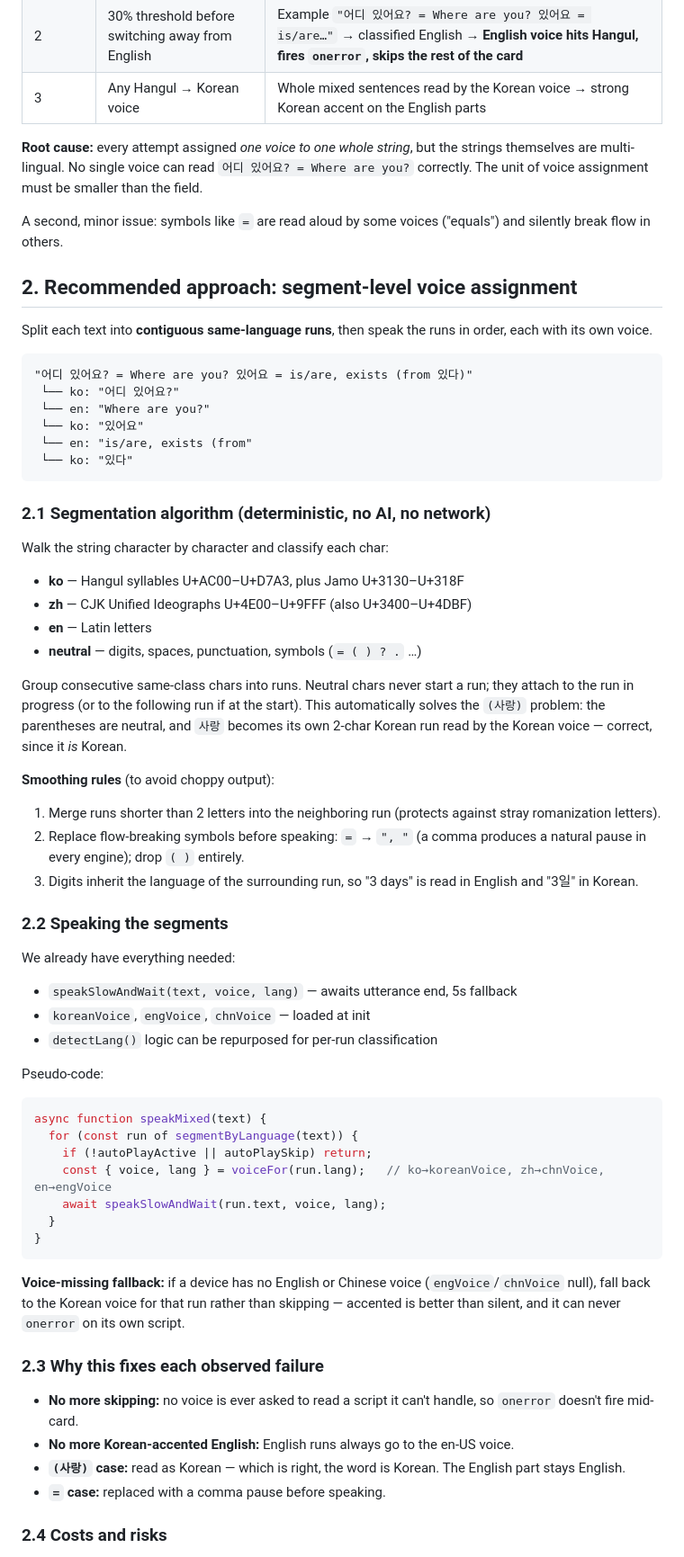
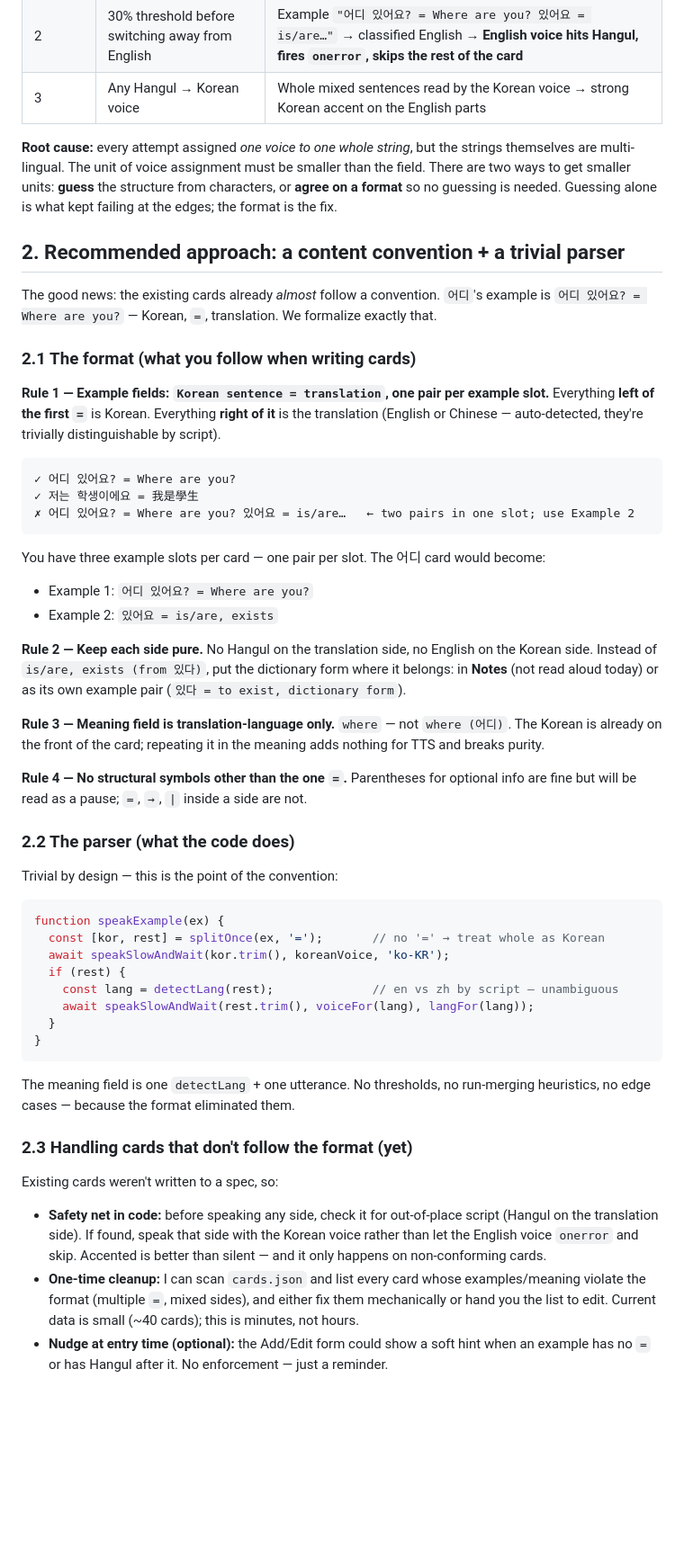
Before and after one commit to i019945/LLA, a Markdown page: TTS_PROPOSAL.md, the part around one of its changes. Shown at 90% size. GitHub-like rendering; blank space fills up the shorter version.

Commit message:
Revise TTS proposal: content format convention as primary approach
Primary: 'Korean = translation' convention per example slot (4 rules)
with a trivial split-on-= parser and a Korean-voice safety net for
non-conforming cards. Character-run segmentation demoted to appendix.

Co-Authored-By: Claude Fable 5 <noreply@anthropic.com>

````diff
--- a/TTS_PROPOSAL.md
+++ b/TTS_PROPOSAL.md
@@ -12,68 +12,58 @@ We tried to make auto-play read the whole card (meaning + example sentences), an
 | 2 | 30% threshold before switching away from English | Example `"어디 있어요? = Where are you? 있어요 = is/are…"` → classified English → **English voice hits Hangul, fires `onerror`, skips the rest of the card** |
 | 3 | Any Hangul → Korean voice | Whole mixed sentences read by the Korean voice → strong Korean accent on the English parts |
 
-**Root cause:** every attempt assigned *one voice to one whole string*, but the strings themselves are multi-lingual. No single voice can read `어디 있어요? = Where are you?` correctly. The unit of voice assignment must be smaller than the field.
+**Root cause:** every attempt assigned *one voice to one whole string*, but the strings themselves are multi-lingual. The unit of voice assignment must be smaller than the field. There are two ways to get smaller units: **guess** the structure from characters, or **agree on a format** so no guessing is needed. Guessing alone is what kept failing at the edges; the format is the fix.
 
-A second, minor issue: symbols like `=` are read aloud by some voices ("equals") and silently break flow in others.
+## 2. Recommended approach: a content convention + a trivial parser
 
-## 2. Recommended approach: segment-level voice assignment
+The good news: the existing cards already *almost* follow a convention. `어디`'s example is `어디 있어요? = Where are you?` — Korean, `=`, translation. We formalize exactly that.
 
-Split each text into **contiguous same-language runs**, then speak the runs in order, each with its own voice.
+### 2.1 The format (what you follow when writing cards)
+
+**Rule 1 — Example fields: `Korean sentence = translation`, one pair per example slot.**
+Everything **left of the first `=`** is Korean. Everything **right of it** is the translation (English or Chinese — auto-detected, they're trivially distinguishable by script).
 
 ```
-"어디 있어요? = Where are you? 있어요 = is/are, exists (from 있다)"
- └── ko: "어디 있어요?"
- └── en: "Where are you?"
- └── ko: "있어요"
- └── en: "is/are, exists (from"
- └── ko: "있다"
+✓ 어디 있어요? = Where are you?
+✓ 저는 학생이에요 = 我是學生
+✗ 어디 있어요? = Where are you? 있어요 = is/are…   ← two pairs in one slot; use Example 2
 ```
 
-### 2.1 Segmentation algorithm (deterministic, no AI, no network)
+You have three example slots per card — one pair per slot. The 어디 card would become:
+- Example 1: `어디 있어요? = Where are you?`
+- Example 2: `있어요 = is/are, exists`
 
-Walk the string character by character and classify each char:
+**Rule 2 — Keep each side pure.**
+No Hangul on the translation side, no English on the Korean side. Instead of `is/are, exists (from 있다)`, put the dictionary form where it belongs: in **Notes** (not read aloud today) or as its own example pair (`있다 = to exist, dictionary form`).
 
-- **ko** — Hangul syllables U+AC00–U+D7A3, plus Jamo U+3130–U+318F
-- **zh** — CJK Unified Ideographs U+4E00–U+9FFF (also U+3400–U+4DBF)
-- **en** — Latin letters
-- **neutral** — digits, spaces, punctuation, symbols (`= ( ) ? .` …)
+**Rule 3 — Meaning field is translation-language only.**
+`where` — not `where (어디)`. The Korean is already on the front of the card; repeating it in the meaning adds nothing for TTS and breaks purity.
 
-Group consecutive same-class chars into runs. Neutral chars never start a run; they attach to the run in progress (or to the following run if at the start). This automatically solves the `(사랑)` problem: the parentheses are neutral, and `사랑` becomes its own 2-char Korean run read by the Korean voice — correct, since it *is* Korean.
+**Rule 4 — No structural symbols other than the one `=`.**
+Parentheses for optional info are fine but will be read as a pause; `=`, `→`, `|` inside a side are not.
 
-**Smoothing rules** (to avoid choppy output):
+### 2.2 The parser (what the code does)
 
-1. Merge runs shorter than 2 letters into the neighboring run (protects against stray romanization letters).
-2. Replace flow-breaking symbols before speaking: `=` → `", "` (a comma produces a natural pause in every engine); drop `( )` entirely.
-3. Digits inherit the language of the surrounding run, so "3 days" is read in English and "3일" in Korean.
-
-### 2.2 Speaking the segments
-
-We already have everything needed:
-
-- `speakSlowAndWait(text, voice, lang)` — awaits utterance end, 5s fallback
-- `koreanVoice`, `engVoice`, `chnVoice` — loaded at init
-- `detectLang()` logic can be repurposed for per-run classification
-
-Pseudo-code:
+Trivial by design — this is the point of the convention:
 
 ```js
-async function speakMixed(text) {
-  for (const run of segmentByLanguage(text)) {
-    if (!autoPlayActive || autoPlaySkip) return;
-    const { voice, lang } = voiceFor(run.lang);   // ko→koreanVoice, zh→chnVoice, en→engVoice
-    await speakSlowAndWait(run.text, voice, lang);
+function speakExample(ex) {
+  const [kor, rest] = splitOnce(ex, '=');       // no '=' → treat whole as Korean
+  await speakSlowAndWait(kor.trim(), koreanVoice, 'ko-KR');
+  if (rest) {
+    const lang = detectLang(rest);              // en vs zh by script — unambiguous
+    await speakSlowAndWait(rest.trim(), voiceFor(lang), langFor(lang));
   }
 }
 ```
 
-**Voice-missing fallback:** if a device has no English or Chinese voice (`engVoice`/`chnVoice` null), fall back to the Korean voice for that run rather than skipping — accented is better than silent, and it can never `onerror` on its own script.
+The meaning field is one `detectLang` + one utterance. No thresholds, no run-merging heuristics, no edge cases — because the format eliminated them.
 
-### 2.3 Why this fixes each observed failure
+### 2.3 Handling cards that don't follow the format (yet)
 
-- **No more skipping:** no voice is ever asked to read a script it can't handle, so `onerror` doesn't fire mid-card.
-- **No more Korean-accented English:** English runs always go to the en-US voice.
-- **`(사랑)` case:** read as Korean — which is right, the word is Korean. The English part stays English.
-- **`=` case:** replaced with a comma pause before speaking.
+Existing cards weren't written to a spec, so:
 
-### 2.4 Costs and risks
+- **Safety net in code:** before speaking any side, check it for out-of-place script (Hangul on the translation side). If found, speak that side with the Korean voice rather than let the English voice `onerror` and skip. Accented is better than silent — and it only happens on non-conforming cards.
+- **One-time cleanup:** I can scan `cards.json` and list every card whose examples/meaning violate the format (multiple `=`, mixed sides), and either fix them mechanically or hand you the list to edit. Current data is small (~40 cards); this is minutes, not hours.
+- **Nudge at entry time (optional):** the Add/Edit form could show a soft hint when an example has no `=` or has Hangul after it. No enforcement — just a reminder.
 
````
Also changed, not shown: other parts of TTS_PROPOSAL.md (+34 -14 lines).
